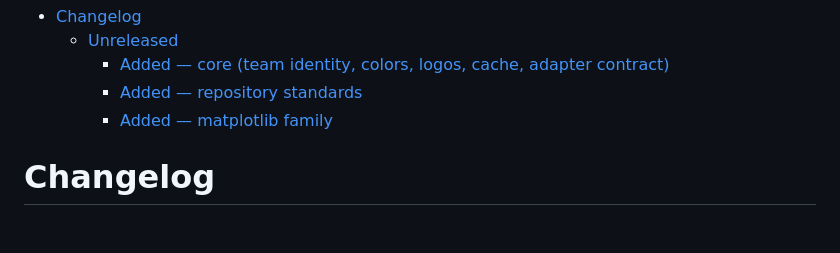
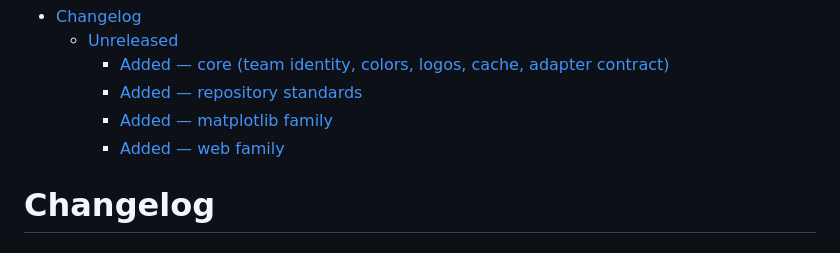
Before and after one commit to sportsdataverse/sdvplot, a Markdown page: CHANGELOG.md, the part around the change. GitHub-like rendering.

```diff
--- a/CHANGELOG.md
+++ b/CHANGELOG.md
@@ -6,6 +6,7 @@
     - [Added — core (team identity, colors, logos, cache, adapter contract)](#added--core-team-identity-colors-logos-cache-adapter-contract)
     - [Added — repository standards](#added--repository-standards)
     - [Added — matplotlib family](#added--matplotlib-family)
+    - [Added — web family](#added--web-family)
 
 <!-- END doctoc generated TOC please keep comment here to allow auto update -->
 
```
Also changed, not shown: CONTRIBUTING.md (+1 -0 lines), 1 other file.
